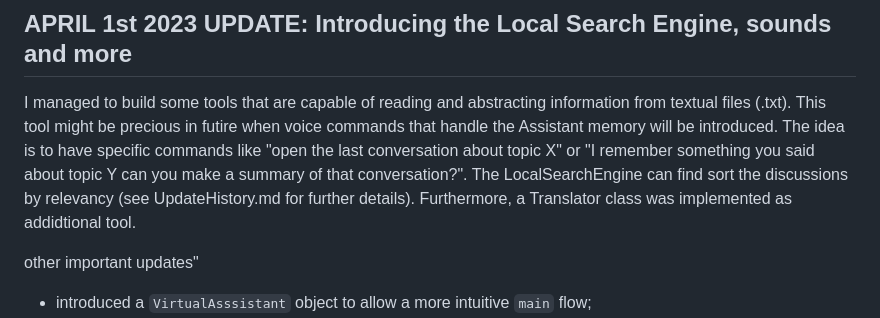
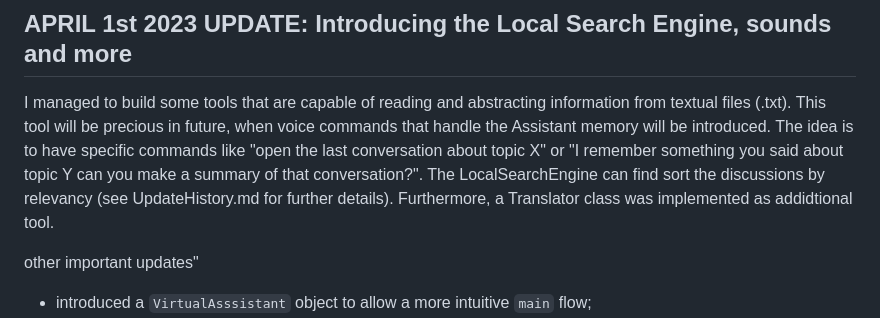
Before and after one commit to gia-guar/JARVIS-ChatGPT, a Markdown page: README.md, the part around the change. GitHub-like rendering.

```diff
--- a/README.md
+++ b/README.md
@@ -12,7 +12,7 @@ Ever dreamed to ask a hyper intelligent system tips to improve your armor? Now y
 
 ---
 ## APRIL 1st 2023 UPDATE: Introducing the Local Search Engine, sounds and more
-I managed to build some tools that are capable of reading and abstracting information from textual files (.txt). This tool might be precious in futire when voice commands that handle the Assistant memory will be introduced. The idea is to have specific commands like "open the last conversation about topic X" or "I remember something you said about topic Y can you make a summary of that conversation?". The LocalSearchEngine can find sort the discussions by relevancy (see UpdateHistory.md for further details). Furthermore, a Translator class was implemented as addidtional tool.
+I managed to build some tools that are capable of reading and abstracting information from textual files (.txt). This tool will be precious in future, when voice commands that handle the Assistant memory will be introduced. The idea is to have specific commands like "open the last conversation about topic X" or "I remember something you said about topic Y can you make a summary of that conversation?". The LocalSearchEngine can find sort the discussions by relevancy (see UpdateHistory.md for further details). Furthermore, a Translator class was implemented as addidtional tool.
 
 other important updates"
 - introduced a ``VirtualAsssistant`` object to allow a more intuitive ``main`` flow;
```
